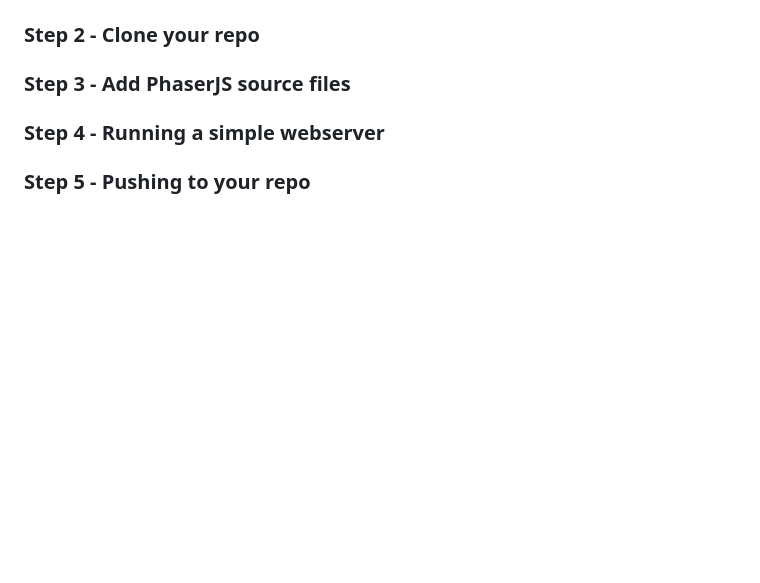
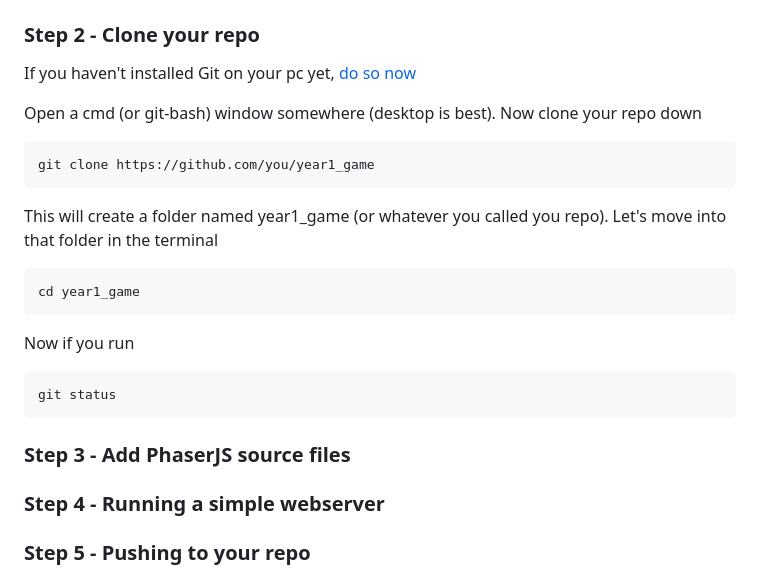
Before and after one commit to dooglz/year1_game, a Markdown page: README.md, the part around the change printed below. GitHub-like rendering; blank space fills up the shorter version.

````diff
--- a/README.md
+++ b/README.md
@@ -24,4 +36,20 @@ If you have not already created a github account, create one and sign in.
 ### Step 2 - Clone your repo<a name="s2"></a>
+
+If you haven't installed Git on your pc yet, [do so now](https://git-scm.com/downloads)
+
+Open a cmd (or git-bash) window somewhere (desktop is best). Now clone your repo down
+```bash
+git clone https://github.com/you/year1_game
+```
+This will create a folder named year1_game (or whatever you called you repo). Let's move into that folder in the terminal
+```bash
+cd year1_game
+```
+Now if you run
+```bash
+git status
+```
+
 
 ### Step 3 - Add PhaserJS source files<a name="s3"></a>
 
````
Also changed, not shown: other parts of README.md (+13 -1 lines), img/i3.png (added).
